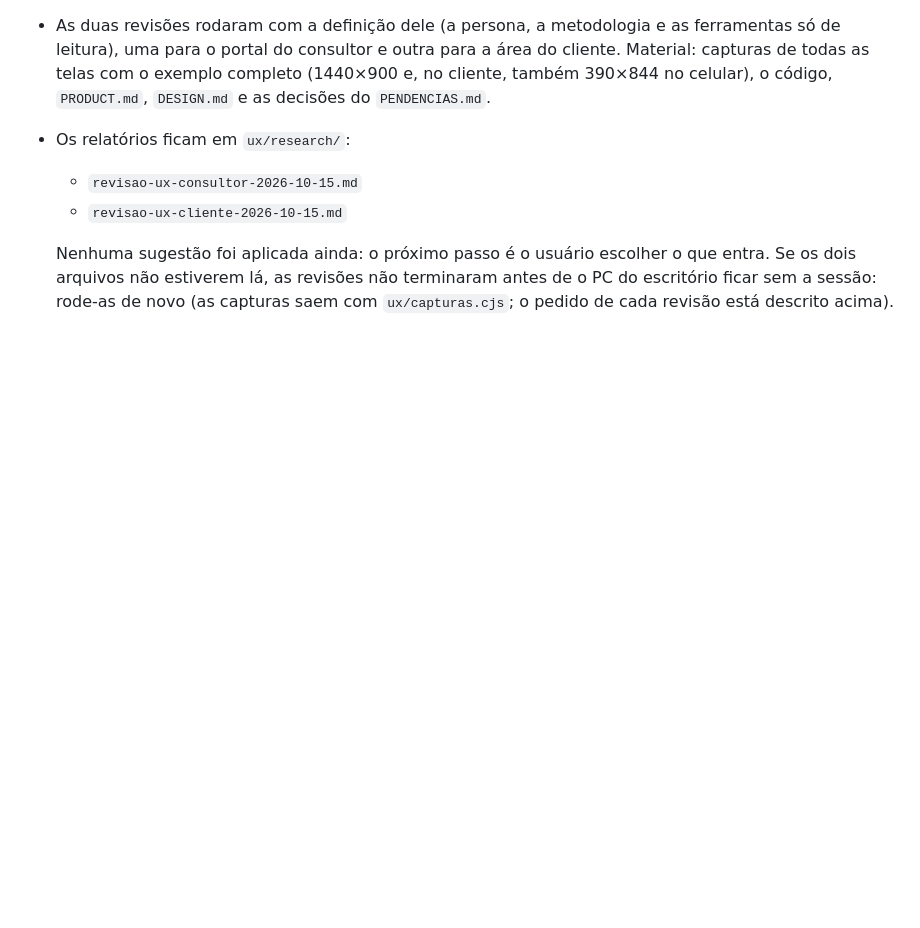
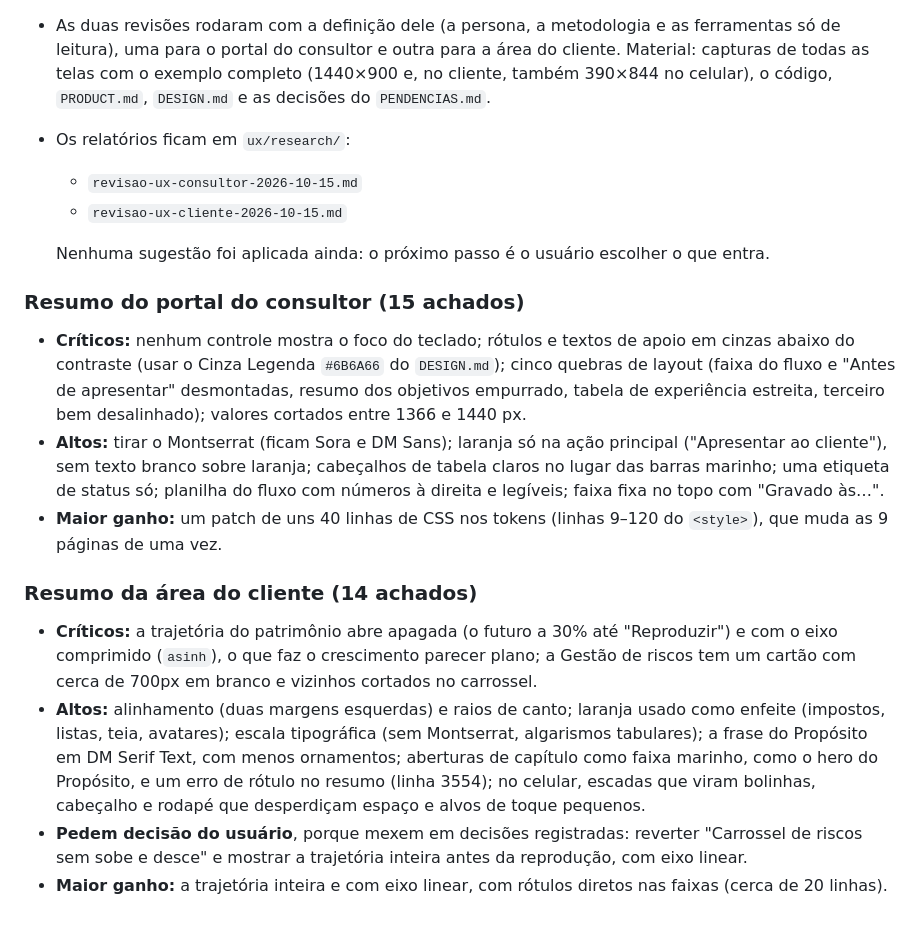
Before and after one commit to neliocosta/assets-evolution, a Markdown page: SESSAO-2026-10-15.md, the part around the change. Drawn GitHub-style; blank space fills up the shorter version.

```diff
--- a/SESSAO-2026-10-15.md
+++ b/SESSAO-2026-10-15.md
@@ -45,6 +45,26 @@ objetivo: **"uma aplicação que passe a impressão de profissionalismo e elegâ
   - `revisao-ux-consultor-2026-10-15.md`
   - `revisao-ux-cliente-2026-10-15.md`
 
-  Nenhuma sugestão foi aplicada ainda: o próximo passo é o usuário escolher o que entra. Se os dois arquivos não estiverem
-  lá, as revisões não terminaram antes de o PC do escritório ficar sem a sessão: rode-as de novo (as capturas saem com
-  `ux/capturas.cjs`; o pedido de cada revisão está descrito acima).
+  Nenhuma sugestão foi aplicada ainda: o próximo passo é o usuário escolher o que entra.
+
+### Resumo do portal do consultor (15 achados)
+- **Críticos:** nenhum controle mostra o foco do teclado; rótulos e textos de apoio em cinzas abaixo do contraste (usar o
+  Cinza Legenda `#6B6A66` do `DESIGN.md`); cinco quebras de layout (faixa do fluxo e "Antes de apresentar" desmontadas,
+  resumo dos objetivos empurrado, tabela de experiência estreita, terceiro bem desalinhado); valores cortados entre 1366 e
+  1440 px.
+- **Altos:** tirar o Montserrat (ficam Sora e DM Sans); laranja só na ação principal ("Apresentar ao cliente"), sem texto
+  branco sobre laranja; cabeçalhos de tabela claros no lugar das barras marinho; uma etiqueta de status só; planilha do fluxo
+  com números à direita e legíveis; faixa fixa no topo com "Gravado às…".
+- **Maior ganho:** um patch de uns 40 linhas de CSS nos tokens (linhas 9–120 do `<style>`), que muda as 9 páginas de uma vez.
+
+### Resumo da área do cliente (14 achados)
+- **Críticos:** a trajetória do patrimônio abre apagada (o futuro a 30% até "Reproduzir") e com o eixo comprimido (`asinh`),
+  o que faz o crescimento parecer plano; a Gestão de riscos tem um cartão com cerca de 700px em branco e vizinhos cortados no
+  carrossel.
+- **Altos:** alinhamento (duas margens esquerdas) e raios de canto; laranja usado como enfeite (impostos, listas, teia,
+  avatares); escala tipográfica (sem Montserrat, algarismos tabulares); a frase do Propósito em DM Serif Text, com menos
+  ornamentos; aberturas de capítulo como faixa marinho, como o hero do Propósito, e um erro de rótulo no resumo (linha 3554);
+  no celular, escadas que viram bolinhas, cabeçalho e rodapé que desperdiçam espaço e alvos de toque pequenos.
+- **Pedem decisão do usuário**, porque mexem em decisões registradas: reverter "Carrossel de riscos sem sobe e desce" e mostrar
+  a trajetória inteira antes da reprodução, com eixo linear.
+- **Maior ganho:** a trajetória inteira e com eixo linear, com rótulos diretos nas faixas (cerca de 20 linhas).
```
Also changed, not shown: ux/research/revisao-ux-cliente-2026-10-15.md (added, +494 -0 lines).
